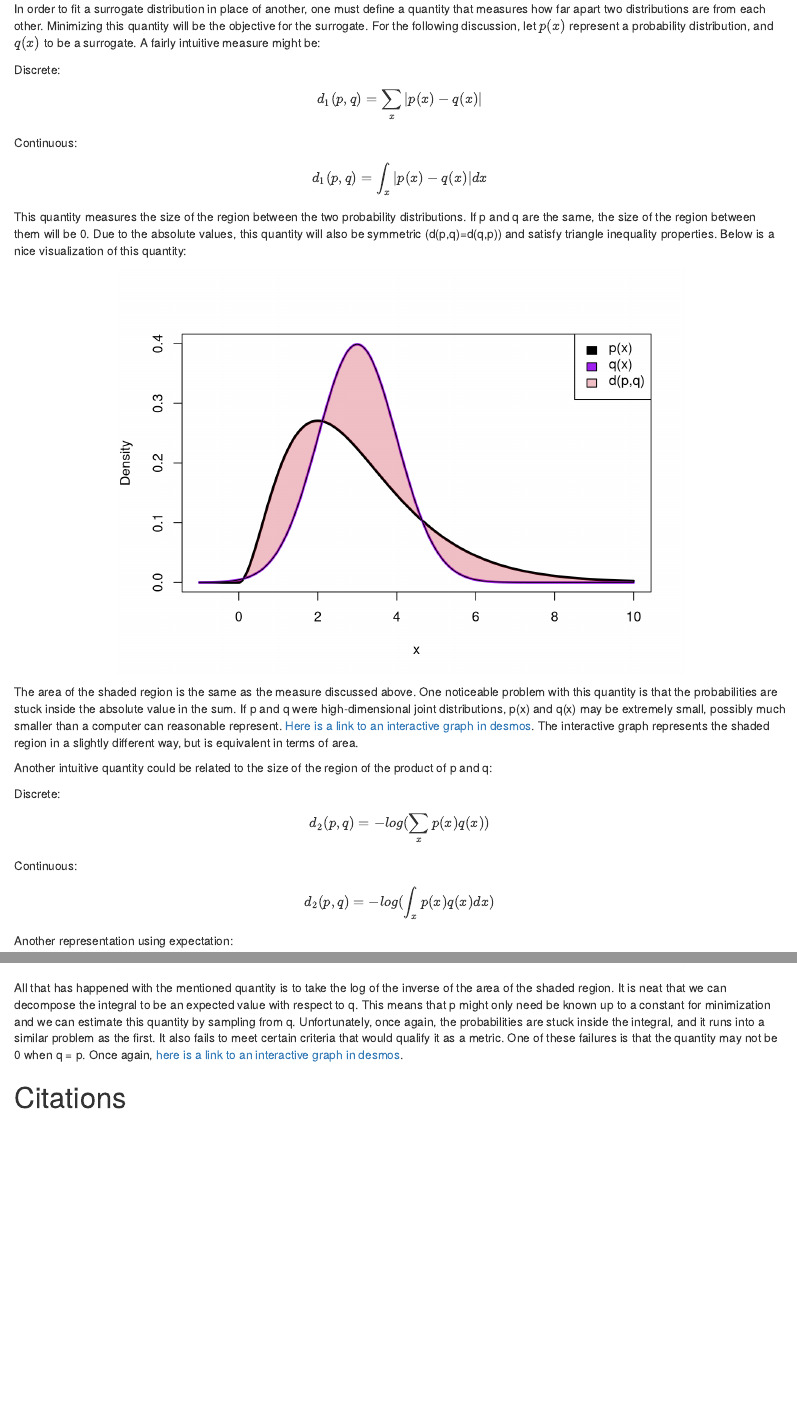
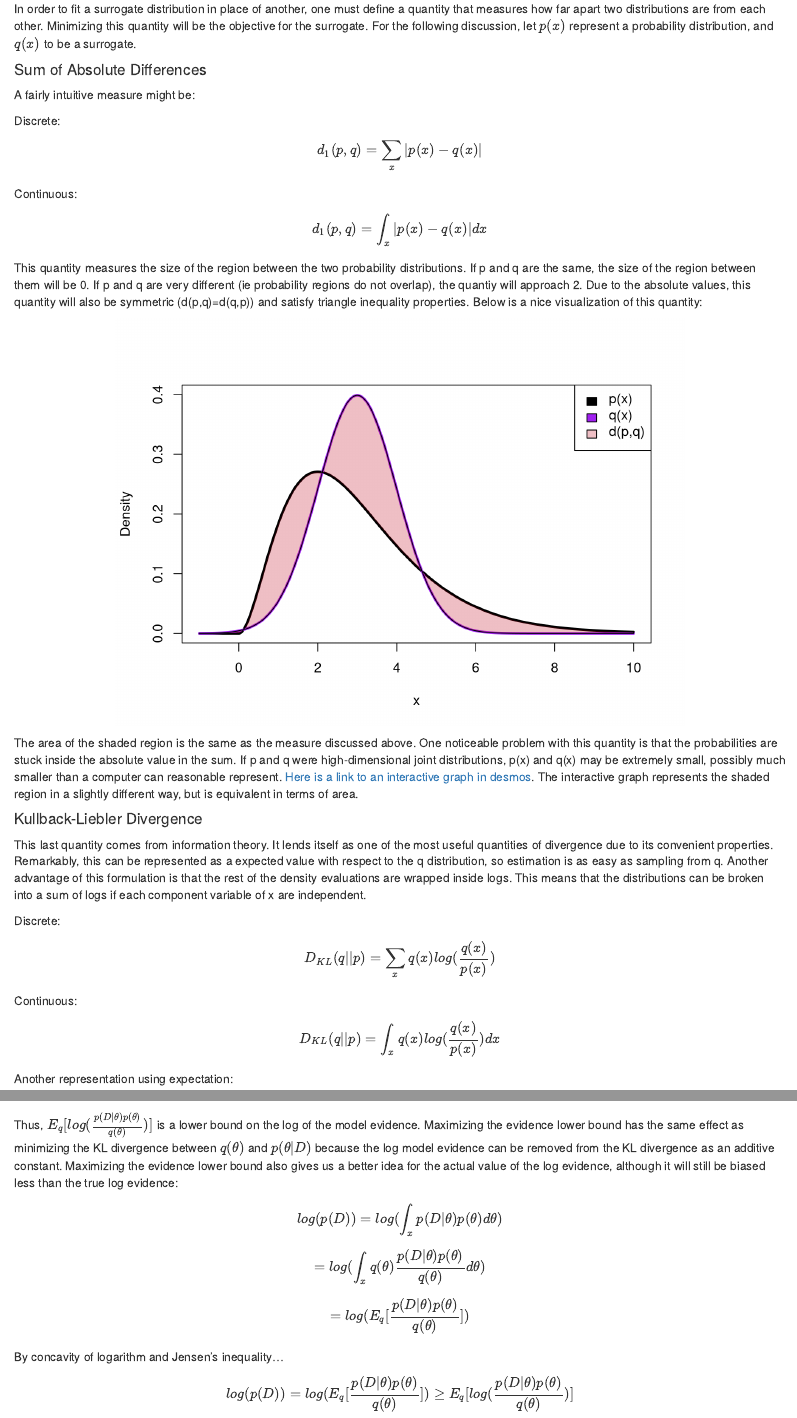
Before and after one commit to rdirichlet/rdirichlet.github.io, an R Markdown document (Variational_Methods/Variational_Methods.Rmd): the page in a window 1100 px wide, from 3830 px down before the commit and from 3820 px down after it, so that both start at the same text, and a second part further down, joined at a grey line. Rendered offline with R 4.5, knitr and Pandoc, with nearby package versions.

Commit message:
Updated VI Page

````diff
--- a/Variational_Methods/Variational_Methods.Rmd
+++ b/Variational_Methods/Variational_Methods.Rmd
@@ -130,7 +130,12 @@ The most frequently discussed way for handling the issues of the posterior distr
 
 # Distances Between Distributions
 
-In order to fit a surrogate distribution in place of another, one must define a quantity that measures how far apart two distributions are from each other. Minimizing this quantity will be the objective for the surrogate. For the following discussion, let $p(x)$ represent a probability distribution, and $q(x)$ to be a surrogate. A fairly intuitive measure might be:
+In order to fit a surrogate distribution in place of another, one must define a quantity that measures how far apart two distributions are from each other. Minimizing this quantity will be the objective for the surrogate. For the following discussion, let $p(x)$ represent a probability distribution, and $q(x)$ to be a surrogate.
+
+
+#### Sum of Absolute Differences
+
+A fairly intuitive measure might be:
 
 Discrete:
 $$d_1(p,q) = \sum_{x}|p(x)-q(x)|$$
@@ -138,7 +143,7 @@ $$d_1(p,q) = \sum_{x}|p(x)-q(x)|$$
 Continuous:
 $$d_1(p,q) = \int_{x}|p(x)-q(x)|dx$$
 
-This quantity measures the size of the region between the two probability distributions. If p and q are the same, the size of the region between them will be 0. Due to the absolute values, this quantity will also be symmetric (d(p,q)=d(q,p)) and satisfy triangle inequality properties. Below is a nice visualization of this quantity:
+This quantity measures the size of the region between the two probability distributions. If p and q are the same, the size of the region between them will be 0. If p and q are very different (ie probability regions do not overlap), the quantiy will approach 2. Due to the absolute values, this quantity will also be symmetric (d(p,q)=d(q,p)) and satisfy triangle inequality properties. Below is a nice visualization of this quantity:
 
 ```{r fig.align="center", echo=F}
 x <- seq(-1,10,0.01)
@@ -155,14 +160,17 @@ legend("topright",
        legend=c("p(x)","q(x)","d(p,q)"))
 ```
 
-The area of the shaded region is the same as the measure discussed above. One noticeable problem with this quantity is that the probabilities are stuck inside the absolute value in the sum. If p and q were high-dimensional joint distributions, p(x) and q(x) may be extremely small, possibly much smaller than a computer can reasonable represent. [Here is a link to an interactive graph in desmos](https://www.desmos.com/calculator/4tc9q012b5). The interactive graph represents the shaded region in a slightly different way, but is equivalent in terms of area.
+The area of the shaded region is the same as the measure discussed above. One noticeable problem with this quantity is that the probabilities are stuck inside the absolute value in the sum. If p and q were high-dimensional joint distributions, p(x) and q(x) may be extremely small, possibly much smaller than a computer can reasonable represent. [Here is a link to an interactive graph in desmos](https://www.desmos.com/calculator/9nnw8s2pia). The interactive graph represents the shaded region in a slightly different way, but is equivalent in terms of area.
 
-Another intuitive quantity could be related to the size of the region of the product of p and q:
+
+#### Kullback-Liebler Divergence
+
+This last quantity comes from information theory. It lends itself as one of the most useful quantities of divergence due to its convenient properties. Remarkably, this can be represented as a expected value with respect to the q distribution, so estimation is as easy as sampling from q. Another advantage of this formulation is that the rest of the density evaluations are wrapped inside logs. This means that the distributions can be broken into a sum of logs if each component variable of x are independent.
 
 Discrete:
-$$d_2(p,q)=-log(\sum_{x}p(x)q(x))$$
+$$D_{KL}(q||p) = \sum_{x}q(x)log(\frac{q(x)}{p(x)})$$
 
 Continuous:
-$$d_2(p,q)=-log(\int_{x}p(x)q(x)dx)$$
+$$D_{KL}(q||p) = \int_{x}q(x)log(\frac{q(x)}{p(x)})dx$$
 
 Another representation using expectation:
@@ -173,32 +179,31 @@ Minimizing this quantity encourages q to have regions of high probability that m
-```{r fig.align="center", echo=F}
+```{r}
 par(mfrow=c(1,2))
 x <- seq(-1,10,0.01)
 p <- dgamma(x,3,1)
 q1 <- dnorm(x,3)
 n <- length(x)
-plot(x, p, "l", main = "q similar to p", ylab = "Density", lwd=3, col="black", ylim=c(0,0.4))
+plot(x, p, "l", main = "q similar to p", ylab = "Density", lwd=3, col="black", ylim=c(-0.1,0.8))
 lines(x, q1, lwd=3, col="purple")
-lines(x, p*q1, lwd=3, col="red")
+lines(x, q1*log(q1/p), lwd=3, col="red")
 polygon(c(x,rev(x)),
-        c(rep(0,length(x)), (p*q1)[n:1]),
+        c(rep(0,n), (q1*log(q1/p))[n:1]),
         col=rgb(0.75,0,0.1,0.25))
 legend("topright",
        fill=c("black","purple", "red", rgb(0.75,0,0.1,0.25)),
-       legend=c("p(x)","q(x)","q(x)p(x)","E_q(p(x))"),
+       legend=c("p(x)","q(x)","q(x)log(q(x)/p(x))","E_q(q(x)/p(x))"),
        cex=0.7)
 
 
 q2 <- dnorm(x,6)
-plot(x, p, "l", main = "q less similar to p", ylab = "", lwd=3, col="black", ylim=c(0,0.4))
+plot(x, p, "l", main = "q less similar to p", ylab = "", lwd=3, col="black", ylim=c(-0.1,0.8))
 lines(x, q2, lwd=3, col="purple")
-lines(x, p*q2, lwd=3, col="red")
+lines(x, q2*log(q2/p), lwd=3, col="red")
 polygon(c(x,rev(x)),
-        c(rep(0,length(x)), (p*q2)[n:1]),
+        c(rep(0,n), (q2*log(q2/p))[n:1]),
         col=rgb(0.75,0,0.1,0.25))
-legend("topright",
+legend("topleft",
        fill=c("black","purple", "red", rgb(0.75,0,0.1,0.25)),
-       legend=c("p(x)","q(x)","q(x)p(x)","E_q(p(x))"),
+       legend=c("p(x)","q(x)","q(x)log(q(x)/p(x))","E_q(q(x)/p(x))"),
        cex=0.7)
 ```
 
-All that has happened with the mentioned quantity is to take the log of the inverse of the area of the shaded region. It is neat that we can decompose the integral to be an expected value with respect to q. This means that p might only need be known up to a constant for minimization and we can estimate this quantity by sampling from q. Unfortunately, once again, the probabilities are stuck inside the integral, and it runs into a similar problem as the first. It also fails to meet certain criteria that would qualify it as a metric. One of these failures is that the quantity may not be 0 when q = p. Once again, [here is a link to an interactive graph in desmos](https://www.desmos.com/calculator/2snfgwx8s1).
@@ -205,3 +216,24 @@ All that has happened with the mentioned quantity is to take the log of the inve
+$$D_{KL}(q(\theta)||p(\theta|D)) = E_q[log(\frac{q(\theta)}{p(\theta|D)})]$$
+$$= E_q[log(\frac{q(\theta)}{\frac{p(D|\theta)p(\theta)}{p(D)}})]$$
+$$= E_q[log(\frac{q(\theta)}{p(D|\theta)p(\theta)})+ log(p(D))]$$
+
+$$= E_q[log(\frac{q(\theta)}{p(D|\theta)p(\theta)})]+ log(p(D))$$
+$$E_q[log(\frac{q(\theta)}{p(D|\theta)p(\theta)})] + log(p(D)) \geq 0$$
+$$log(p(D)) \geq -E_q[log(\frac{q(\theta)}{p(D|\theta)p(\theta)})]$$
+$$log(p(D)) \geq E_q[log(\frac{p(D|\theta)p(\theta)}{q(\theta)})]$$
+
+
+Thus, $E_q[log(\frac{p(D|\theta)p(\theta)}{q(\theta)})]$ is a lower bound on the log of the model evidence. Maximizing the evidence lower bound has the same effect as minimizing the KL divergence between $q(\theta)$ and $p(\theta|D)$ because the log model evidence can be removed from the KL divergence as an additive constant. Maximizing the evidence lower bound also gives us a better idea for the actual value of the log evidence, although it will still be biased less than the true log evidence:
+
+$$log(p(D)) = log(\int_xp(D|\theta)p(\theta)d\theta)$$
+
+$$= log(\int_xq(\theta)\frac{p(D|\theta)p(\theta)}{q(\theta)}d\theta)$$
+
+$$=log(E_q[\frac{p(D|\theta)p(\theta)}{q(\theta)}])$$
+
+By concavity of logarithm and Jensen's inequality...
+
+$$log(p(D)) = log(E_q[\frac{p(D|\theta)p(\theta)}{q(\theta)}]) \geq E_q[log(\frac{p(D|\theta)p(\theta)}{q(\theta)})]$$
 
 \textcolor{red}{
   TODO: finish KL-divergence section
````
Also changed, not shown: Variational_Methods/Variational_Methods.html, Variational_Methods/Variational_Methods.pdf (deleted), Variational_Methods/Variational_Methods.Rmd (18 more changed lines).
